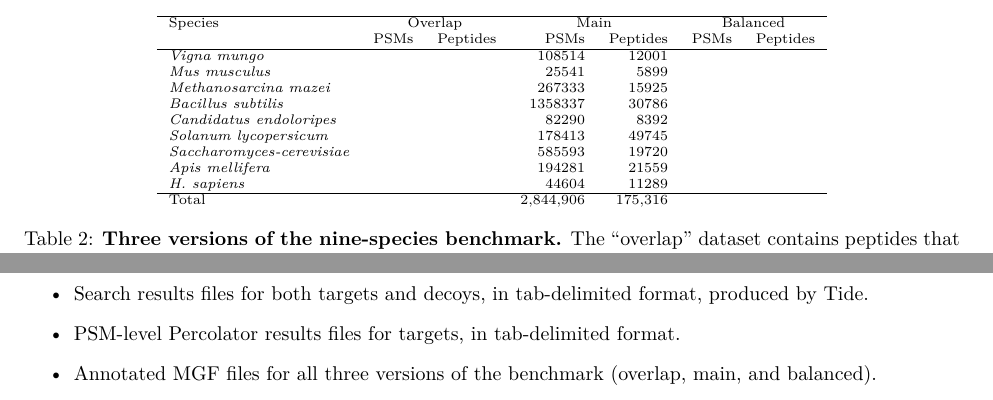
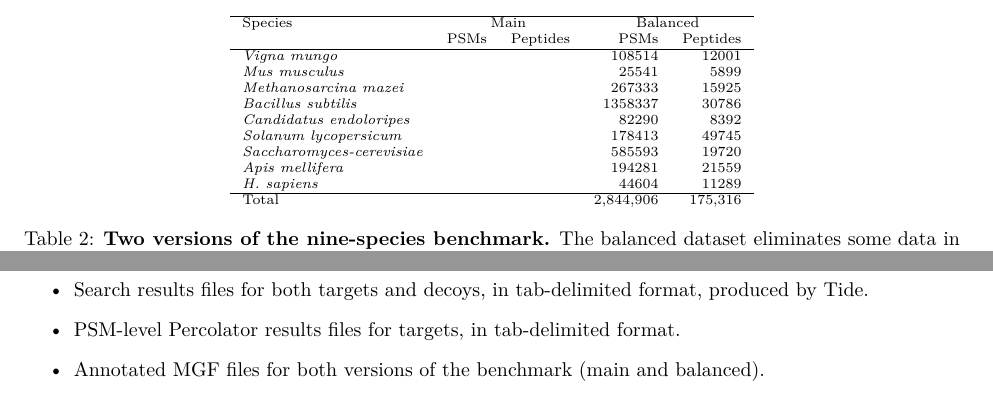
Before and after one commit to Noble-Lab/multi-species-benchmark, a LaTeX paper (doc/nine-species/nine-species.tex): two parts of pages 3 and 4 of 4, joined at a grey line, cut so that both start at the same text. Compiled offline with XeLaTeX.

Commit message:
Small updates

```diff
--- a/doc/nine-species/nine-species.tex
+++ b/doc/nine-species/nine-species.tex
@@ -125,8 +125,8 @@ Note that, for one species (\textit{Vigna mungo}) no reference proteome is avail
 \centering
 \begin{tabular}{lrrrrrr}
 \hline
-Species & \multicolumn{2}{c}{Overlap} & \multicolumn{2}{c}{Main} & \multicolumn{2}{c}{Balanced} \\
-& PSMs & Peptides  & PSMs & Peptides  & PSMs & Peptides  \\
+Species & \multicolumn{2}{c}{Main} & \multicolumn{2}{c}{Balanced} \\
+& PSMs & Peptides  & PSMs & Peptides  \\
 \hline
 \textit{Vigna mungo} & & & 108514 & 12001 \\
 \textit{Mus musculus} & & & 25541 & 5899 \\
@@ -140,9 +140,8 @@ Species & \multicolumn{2}{c}{Overlap} & \multicolumn{2}{c}{Main} & \multicolumn{
 \hline
 Total & & & 2,844,906 & 175,316 \\
 \end{tabular}
-\caption{{\bf Three versions of the nine-species benchmark.}
-  The ``overlap'' dataset contains peptides that are associated with more than one species.
-  The ``main'' dataset \fixme{XXX}
+\caption{{\bf Two versions of the nine-species benchmark.}
+  The balanced dataset eliminates some data in order to approximately balance the amount of data associated with each species.
 }
 \label{tab:benchmark}
 \end{table}
@@ -188,7 +187,7 @@ The dataset contains files resulting from various stages of the benchmark:
 \item Reference proteome files in FASTA format, downloaded from Uniprot.
 \item Search results files for both targets and decoys, in tab-delimited format, produced by Tide.
 \item PSM-level Percolator results files for targets, in tab-delimited format.
-\item Annotated MGF files for all three versions of the benchmark (overlap, main, and balanced).
+\item Annotated MGF files for both versions of the benchmark (main and balanced).
 \end{itemize}
 Also included are log files for the steps of the analysis pipeline carried out using Crux \cite{park2008rapid} (Tide indexing, Tide search, and Percolator).
 
```
Also changed, not shown: doc/nine-species/nine-species.tex (8 more changed lines), 3 other files.
